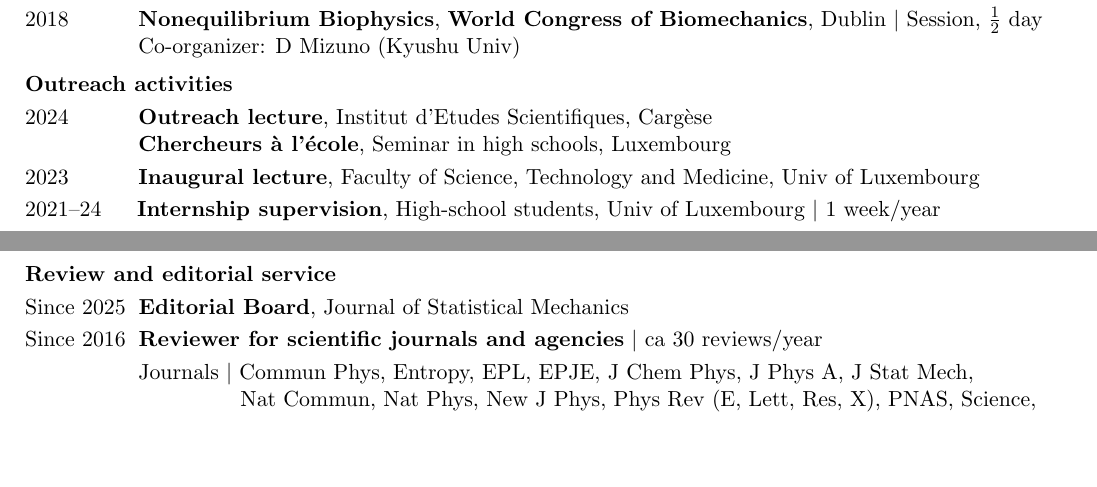
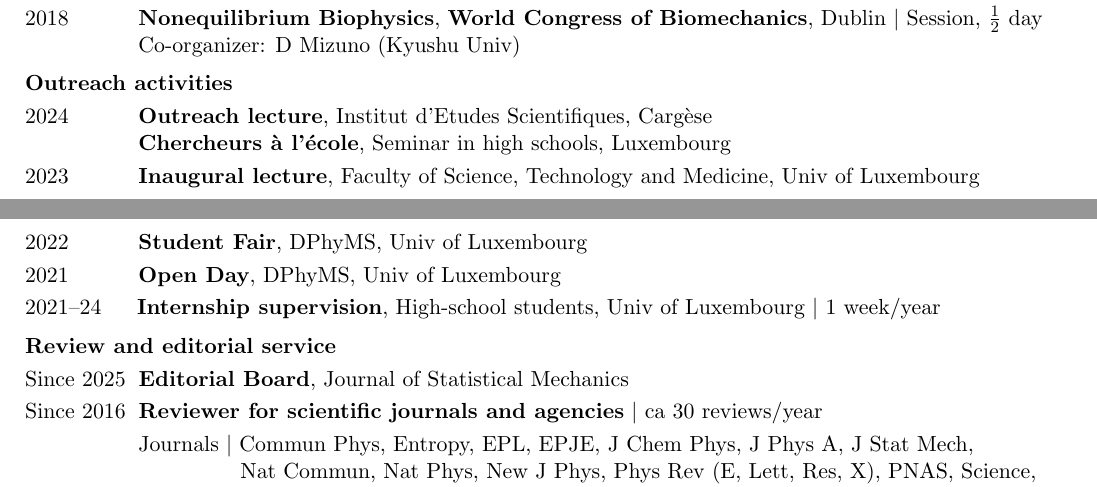
Before and after one commit to efodorphysics/efodorphysics.github.io, a LaTeX CV (CV/cv.tex): two parts of pages 3 and 4 of 6, joined at a grey line, cut so that both start at the same text, the shorter picture padded with empty space. Compiled offline with pdfLaTeX.

Commit message:
Add files via upload

```diff
--- a/CV/cv.tex
+++ b/CV/cv.tex
@@ -536,22 +538,22 @@ Since 2020 \hskip.1cm{\bf Group supervision}, DPhyMS, Univ of Luxembourg
 
 \vskip.1cm
 \noindent
+2022 \hskip1.1cm {\bf Student Fair}, DPhyMS, Univ of Luxembourg
+
+\vskip.1cm
+\noindent
+2021 \hskip1.1cm {\bf Open Day}, DPhyMS, Univ of Luxembourg
+
+\vskip.1cm
+\noindent
 2021--24 \hskip.5cm{\bf Internship supervision}, High-school students, Univ of Luxembourg $|$ 1 week/year
-
-%\vskip.1cm
-%\noindent
-%2022 \hskip1.1cm {\bf Student Fair}, DPhyMS, Univ of Luxembourg
-
-%\vskip.1cm
-%\noindent
-%2021 \hskip1.1cm {\bf Open Day}, DPhyMS, Univ of Luxembourg
 
 
 % -------------------------------------------------------------------------------
 
 
-\newpage
-%\vskip.2cm
+%\newpage
+\vskip.2cm
 \noindent
 {\bf Review and editorial service}
 
```
Also changed, not shown: CV/cv.pdf, CV/cv.tex (14 more changed lines).
